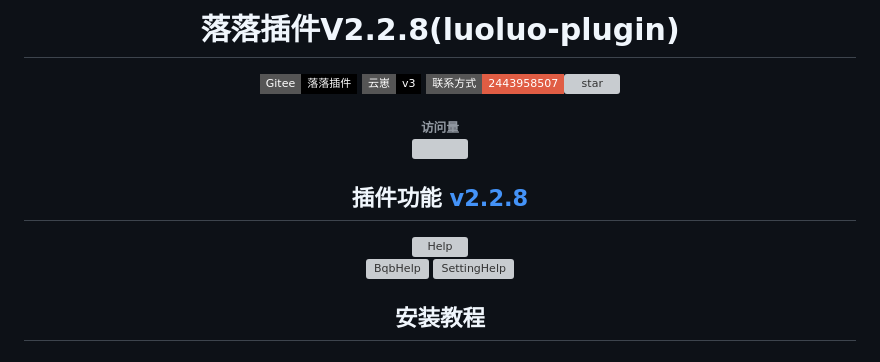
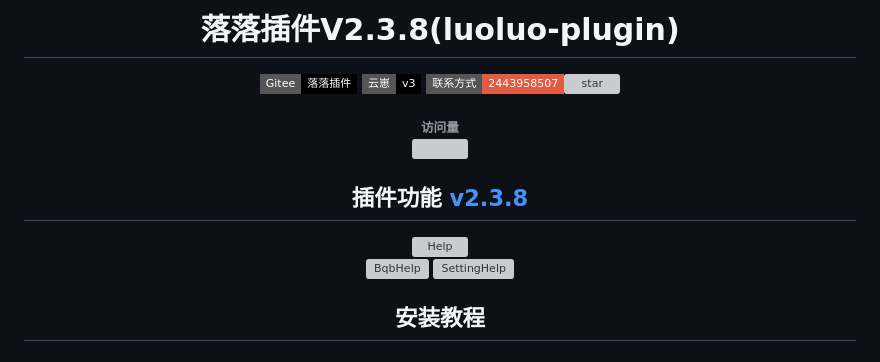
Before and after one commit to yll0614/luoluo-plugin, a Markdown page: readme.md, the part around the change. GitHub-like rendering; badges without logos; grey boxes are pictures that could not be loaded.

Commit message:
优化细节

```diff
--- a/readme.md
+++ b/readme.md
@@ -1,14 +1,14 @@
 <div align="center">
-<h1>落落插件V2.2.8(luoluo-plugin)</h1>
+<h1>落落插件V2.3.8(luoluo-plugin)</h1>
 
 [![Gitee](https://img.shields.io/badge/Gitee-落落插件-black?style=flat-square&logo=gitee)](https://gitee.com/xwy231321/ql-plugin) [![云崽bot](https://img.shields.io/badge/云崽-v3-black?style=flat-square&logo=dependabot)](https://gitee.com/Le-niao/Yunzai-Bot) [![Group](https://img.shields.io/badge/联系方式-2443958507-red?style=flat-square&logo=GroupMe&logoColor=white)](https://qm.qq.com/cgi-bin/qm/qr?k=Vzr6Z6yISyfTNKic29xQEattdPxHldPW)<a href='https://gitee.com/yll0614/luoluo-plugin/stargazers'><img src='https://gitee.com/yll0614/luoluo-plugin/badge/star.svg?theme=dark' alt='star'></img></a>
 
  ###### 访问量<br><img src="https://count.moeyy.cn/get/@:yueyuez/"/></br>
 
- ## 插件功能 [v2.2.8](./CHANGELOG.md)
-<img src='https://gitee.com/yll0614/img/raw/master/v2.2.8.jpg'  alt='Help'></img>
-<img src='https://gitee.com/yll0614/img/raw/master/v2.2.8bqb.jpg'  alt='BqbHelp'></img>
-<img src='https://gitee.com/yll0614/img/raw/master/v2.2.8setting.jpg'  alt='SettingHelp'></img>
+ ## 插件功能 [v2.3.8](./CHANGELOG.md)
+<img src='https://gitee.com/yll0614/img/raw/master/v2.3.8.jpg'  alt='Help'></img>
+<img src='https://gitee.com/yll0614/img/raw/master/v2.3.8bqb.jpg'  alt='BqbHelp'></img>
+<img src='https://gitee.com/yll0614/img/raw/master/v2.3.8setting.jpg'  alt='SettingHelp'></img>
 
  ## 安装教程
 ### 方式一:通过git下载插件
```
